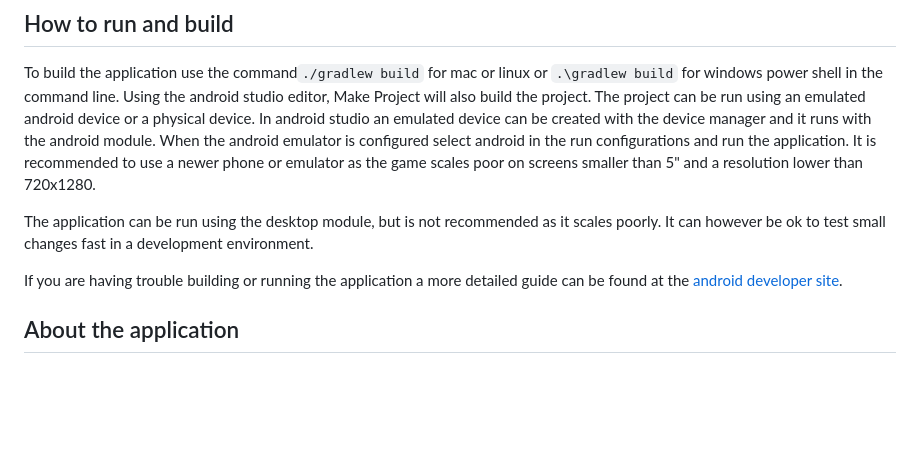
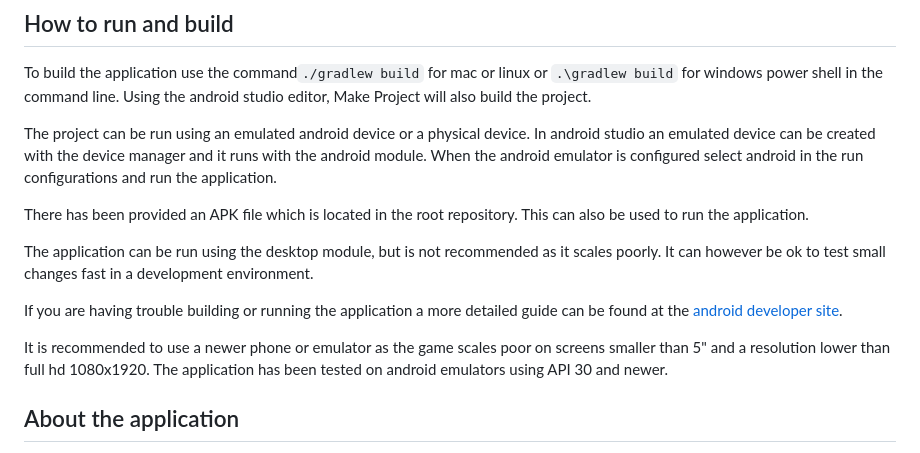
Before and after one commit to erik-tt/Rocket-Racer, a Markdown page: README.md, the part around the change. Rendered like a GitHub page; blank space fills up the shorter version.

Commit message:
#29 fix run description

```diff
--- a/README.md
+++ b/README.md
@@ -5,15 +5,24 @@ created during the requirements and architecture phase.
 ## How to run and build
 To build the application use the command`./gradlew build` for mac or linux or `.\gradlew build` for windows power shell in the command line.
 Using the android studio editor, Make Project will also build the project.
+
 The project can be run using an emulated android device or a physical device.
 In android studio an emulated device can be created with the device manager and it runs with the android module.
-When the android emulator is configured select android in the run configurations and run the application. It is recommended to use a newer phone or emulator as the game scales poor on screens smaller than 5" and a resolution lower than 720x1280.
+When the android emulator is configured select android in the run configurations and run the application.
+
+There has been provided an APK file which is located in the root repository. This can also be used to run
+the application.
 
 The application can be run using the desktop module, but is not recommended as it scales poorly. It can
 however be ok to test small changes fast in a development environment.
 
 If you are having trouble building or running the application a more detailed guide can be
 found at the [android developer site](https://developer.android.com/studio/run).
+
+It is recommended to use a newer phone or emulator as the game scales poor on screens smaller than 5" and a resolution lower than full hd 1080x1920.
+The application has been tested on android emulators using API 30 and newer.
+
+
 
 ## About the application
 The application is a game where the player controls a rocket and the goal is to stay on course towards
```
